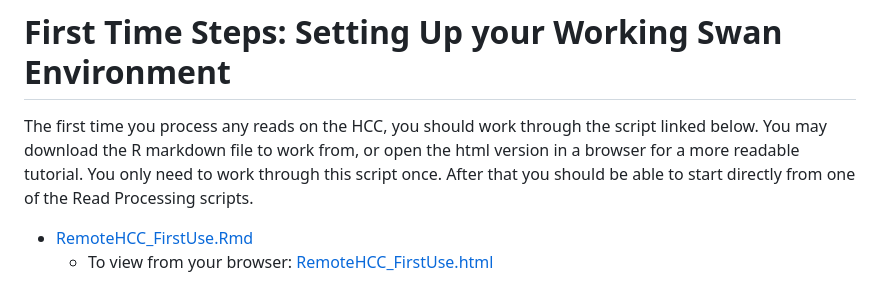
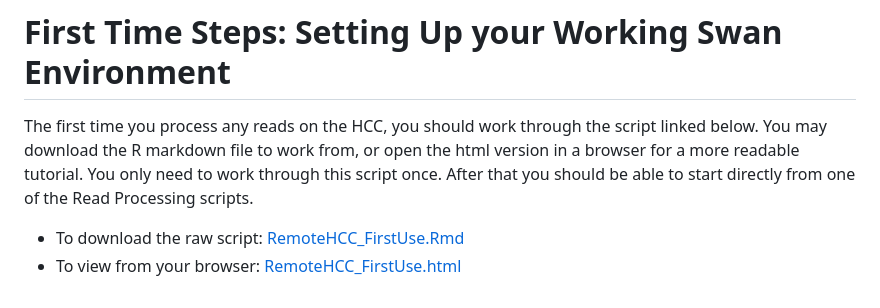
Before and after one commit to Rich-Molecular-Health-Lab/read_processing, a Markdown page: README.md, the part around one of its changes. GitHub-like rendering.

```diff
--- a/README.md
+++ b/README.md
@@ -45,5 +46,5 @@ If you set your working directory on swan to the same as the working directory f
 
 The first time you process any reads on the HCC, you should work through the script linked below. You may download the R markdown file to work from, or open the html version in a browser for a more readable tutorial. You only need to work through this script once. After that you should be able to start directly from one of the Read Processing scripts.
 
-- [RemoteHCC_FirstUse.Rmd](RemoteHCC_FirstUse.Rmd)
-  - To view from your browser: [RemoteHCC_FirstUse.html](https://github.com/Rich-Molecular-Health-Lab/read_processing/RemoteHCC_FirstUse.html)
+- To download the raw script: [RemoteHCC_FirstUse.Rmd](RemoteHCC_FirstUse.Rmd)
+- To view from your browser: [RemoteHCC_FirstUse.html](https://github.com/Rich-Molecular-Health-Lab/read_processing/RemoteHCC_FirstUse.html)
```
Also changed, not shown: other parts of README.md (+3 -2 lines).
